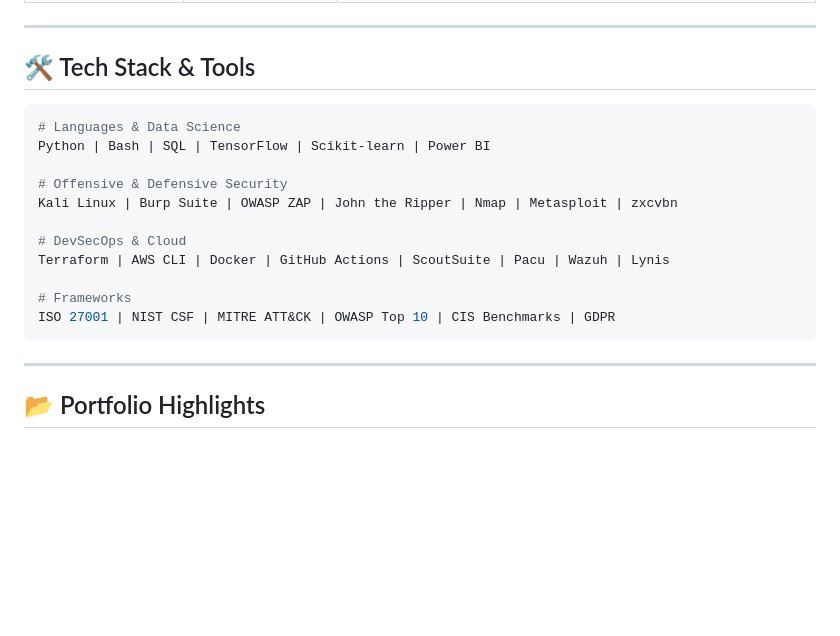
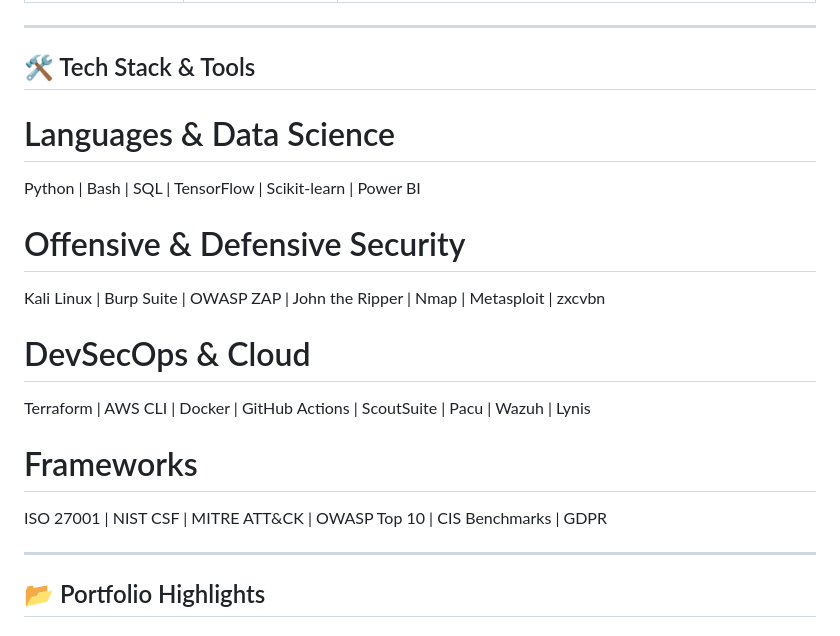
Before and after one commit to donutt2u/donutt2u, a Markdown page: README.md, the part around the change. Rendered like a GitHub page; blank space fills up the shorter version.

````diff
--- a/README.md
+++ b/README.md
@@ -34,7 +34,6 @@
 
 ## 🛠️ Tech Stack & Tools
 
-```bash
 # Languages & Data Science
 Python | Bash | SQL | TensorFlow | Scikit-learn | Power BI
 
@@ -46,7 +45,6 @@ Terraform | AWS CLI | Docker | GitHub Actions | ScoutSuite | Pacu | Wazuh | Lyni
 
 # Frameworks
 ISO 27001 | NIST CSF | MITRE ATT&CK | OWASP Top 10 | CIS Benchmarks | GDPR
-```
 
 ---
 
````
